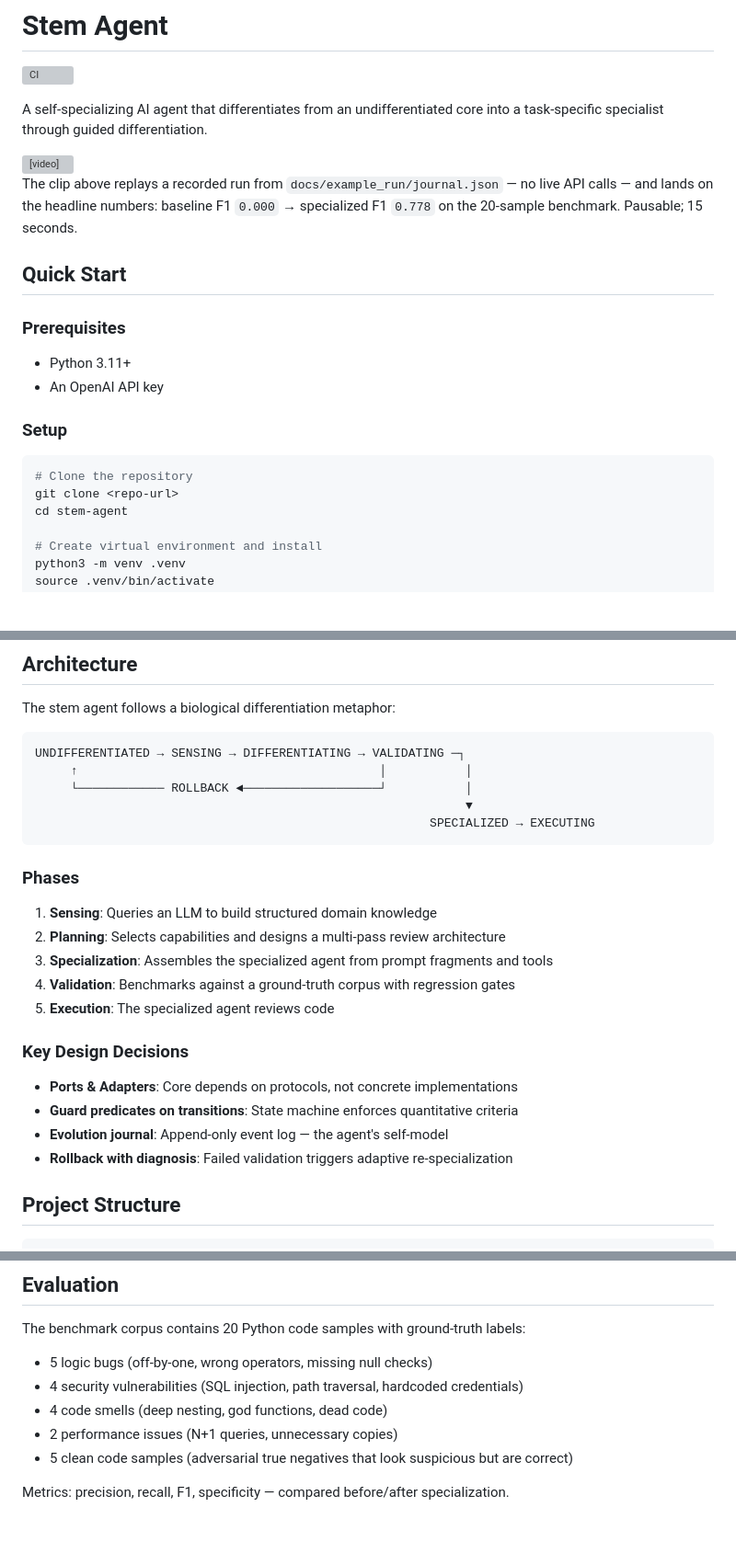
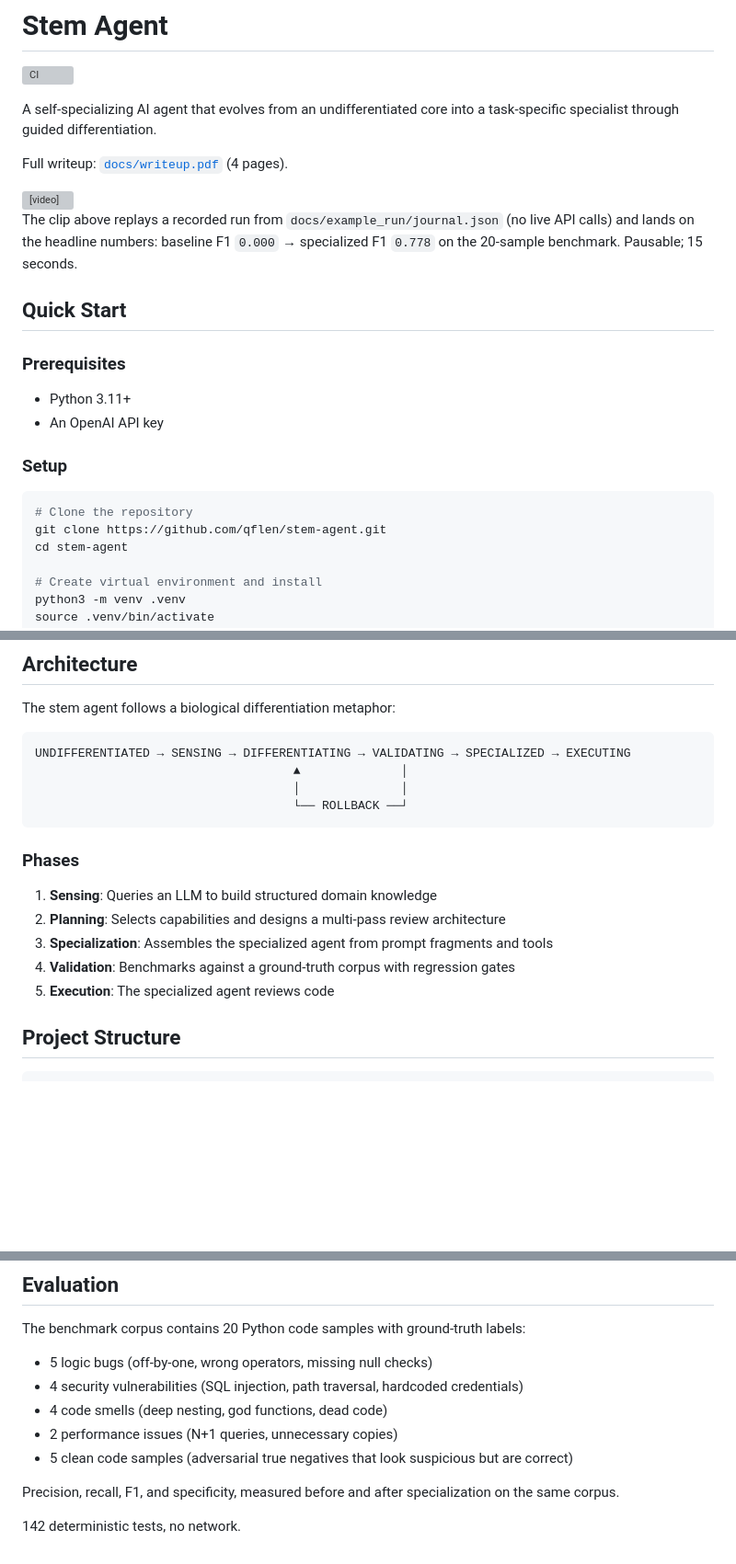
Before and after one commit to qflen/stem-agent, a Markdown page: README.md, 3 parts joined by grey strips. Shown at 92% size. Drawn GitHub-style; blank space fills up the shorter version; grey boxes are pictures that could not be loaded.

Commit message:
final readme edits and improvements

````diff
--- a/README.md
+++ b/README.md
@@ -2,13 +2,15 @@
 
 [![CI](https://github.com/qflen/stem-agent/actions/workflows/ci.yml/badge.svg)](https://github.com/qflen/stem-agent/actions/workflows/ci.yml)
 
-A self-specializing AI agent that differentiates from an undifferentiated core into a task-specific specialist through guided differentiation.
+A self-specializing AI agent that evolves from an undifferentiated core into a task-specific specialist through guided differentiation.
+
+Full writeup: [`docs/writeup.pdf`](docs/writeup.pdf) (4 pages).
 
 <video src="docs/demo.mp4" controls width="800" muted>
 Your browser does not support the video tag. <a href="docs/demo.mp4">Download the demo</a>.
 </video>
 
-The clip above replays a recorded run from `docs/example_run/journal.json` — no live API calls — and lands on the headline numbers: baseline F1 `0.000` → specialized F1 `0.778` on the 20-sample benchmark. Pausable; 15 seconds.
+The clip above replays a recorded run from `docs/example_run/journal.json` (no live API calls) and lands on the headline numbers: baseline F1 `0.000` → specialized F1 `0.778` on the 20-sample benchmark. Pausable; 15 seconds.
 
 ## Quick Start
 
@@ -21,7 +23,7 @@ The clip above replays a recorded run from `docs/example_run/journal.json` — n
 
 ```bash
 # Clone the repository
-git clone <repo-url>
+git clone https://github.com/qflen/stem-agent.git
 cd stem-agent
 
 # Create virtual environment and install
@@ -83,11 +85,10 @@ make eval
 The stem agent follows a biological differentiation metaphor:
 
 ```
-UNDIFFERENTIATED → SENSING → DIFFERENTIATING → VALIDATING ─┐
-     ↑                                          │           │
-     └──────────── ROLLBACK ◄───────────────────┘           │
-                                                            ▼
-                                                       SPECIALIZED → EXECUTING
+UNDIFFERENTIATED → SENSING → DIFFERENTIATING → VALIDATING → SPECIALIZED → EXECUTING
+                                    ▲              │
+                                    │              │
+                                    └── ROLLBACK ──┘
 ```
 
 ### Phases
@@ -97,13 +98,6 @@ UNDIFFERENTIATED → SENSING → DIFFERENTIATING → VALIDATING ─┐
 3. **Specialization**: Assembles the specialized agent from prompt fragments and tools
 4. **Validation**: Benchmarks against a ground-truth corpus with regression gates
 5. **Execution**: The specialized agent reviews code
-
-### Key Design Decisions
-
-- **Ports & Adapters**: Core depends on protocols, not concrete implementations
-- **Guard predicates on transitions**: State machine enforces quantitative criteria
-- **Evolution journal**: Append-only event log — the agent's self-model
-- **Rollback with diagnosis**: Failed validation triggers adaptive re-specialization
 
 ## Project Structure
 
@@ -126,4 +120,6 @@ The benchmark corpus contains 20 Python code samples with ground-truth labels:
 - 2 performance issues (N+1 queries, unnecessary copies)
 - 5 clean code samples (adversarial true negatives that look suspicious but are correct)
 
-Metrics: precision, recall, F1, specificity — compared before/after specialization.
+Precision, recall, F1, and specificity, measured before and after specialization on the same corpus.
+
+142 deterministic tests, no network.
````
